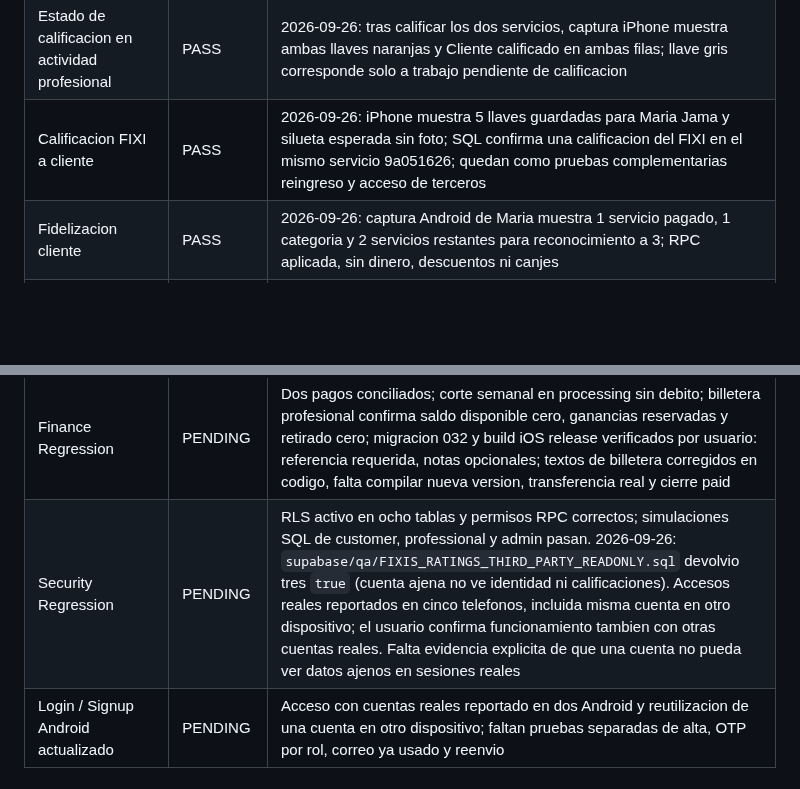
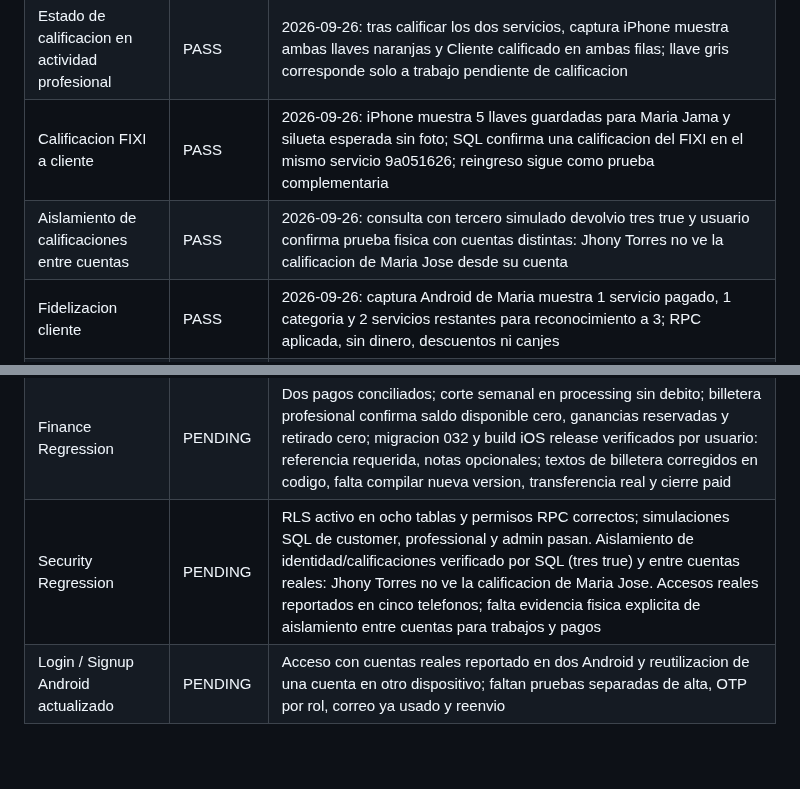
Before and after one commit to dotniel313/fixis, a Markdown page: docs/QA_MATRIX.md, 2 parts joined by grey strips. Rendered like a GitHub page; blank space fills up the shorter version.

Commit message:
docs: confirm ratings isolation across real accounts

```diff
--- a/docs/QA_MATRIX.md
+++ b/docs/QA_MATRIX.md
@@ -39,12 +39,13 @@ Ultima actualizacion: 2026-09-26
 | Boton de calificacion y reputacion de cliente | PASS | 2026-09-26: iPhone confirma llave naranja/gris y boton Ver mi calificacion; captura Android del cliente muestra 5,00 / 5 y 1 opinion recibida junto a su identidad |
 | Calificacion cliente a FIXI | PASS | 2026-09-26: Android muestra a Daniel Orellana con foto y calificacion de 5 llaves guardada; SQL confirma una calificacion del cliente en el servicio 9a051626 |
 | Estado de calificacion en actividad profesional | PASS | 2026-09-26: tras calificar los dos servicios, captura iPhone muestra ambas llaves naranjas y Cliente calificado en ambas filas; llave gris corresponde solo a trabajo pendiente de calificacion |
-| Calificacion FIXI a cliente | PASS | 2026-09-26: iPhone muestra 5 llaves guardadas para Maria Jama y silueta esperada sin foto; SQL confirma una calificacion del FIXI en el mismo servicio 9a051626; quedan como pruebas complementarias reingreso y acceso de terceros |
+| Calificacion FIXI a cliente | PASS | 2026-09-26: iPhone muestra 5 llaves guardadas para Maria Jama y silueta esperada sin foto; SQL confirma una calificacion del FIXI en el mismo servicio 9a051626; reingreso sigue como prueba complementaria |
+| Aislamiento de calificaciones entre cuentas | PASS | 2026-09-26: consulta con tercero simulado devolvio tres true y usuario confirma prueba fisica con cuentas distintas: Jhony Torres no ve la calificacion de Maria Jose desde su cuenta |
 | Fidelizacion cliente | PASS | 2026-09-26: captura Android de Maria muestra 1 servicio pagado, 1 categoria y 2 servicios restantes para reconocimiento a 3; RPC aplicada, sin dinero, descuentos ni canjes |
 | Reconocimientos a 3 y 10 pagos | PENDING | Logica preparada y primer tramo probado con 1 pago; faltan cuentas reales con 3 y 10 pagos o verificacion aislada de umbrales |
 | Nivel FIXIS profesional | PASS | 2026-09-26: captura iPhone muestra rango Inicial, 2 servicios confirmados, progreso 2/5 y 3 para meta, coherentes con dos trabajos del profesional; beneficios futuros siguen sin reglas definidas |
 | Finance Regression | PENDING | Dos pagos conciliados; corte semanal en processing sin debito; billetera profesional confirma saldo disponible cero, ganancias reservadas y retirado cero; migracion 032 y build iOS release verificados por usuario: referencia requerida, notas opcionales; textos de billetera corregidos en codigo, falta compilar nueva version, transferencia real y cierre paid |
-| Security Regression | PENDING | RLS activo en ocho tablas y permisos RPC correctos; simulaciones SQL de customer, professional y admin pasan. 2026-09-26: `supabase/qa/FIXIS_RATINGS_THIRD_PARTY_READONLY.sql` devolvio tres `true` (cuenta ajena no ve identidad ni calificaciones). Accesos reales reportados en cinco telefonos, incluida misma cuenta en otro dispositivo; el usuario confirma funcionamiento tambien con otras cuentas reales. Falta evidencia explicita de que una cuenta no pueda ver datos ajenos en sesiones reales |
+| Security Regression | PENDING | RLS activo en ocho tablas y permisos RPC correctos; simulaciones SQL de customer, professional y admin pasan. Aislamiento de identidad/calificaciones verificado por SQL (tres true) y entre cuentas reales: Jhony Torres no ve la calificacion de Maria Jose. Accesos reales reportados en cinco telefonos; falta evidencia fisica explicita de aislamiento entre cuentas para trabajos y pagos |
 | Login / Signup Android actualizado | PENDING | Acceso con cuentas reales reportado en dos Android y reutilizacion de una cuenta en otro dispositivo; faltan pruebas separadas de alta, OTP por rol, correo ya usado y reenvio |
 
 ## Criterios v1.10.8.6
```
